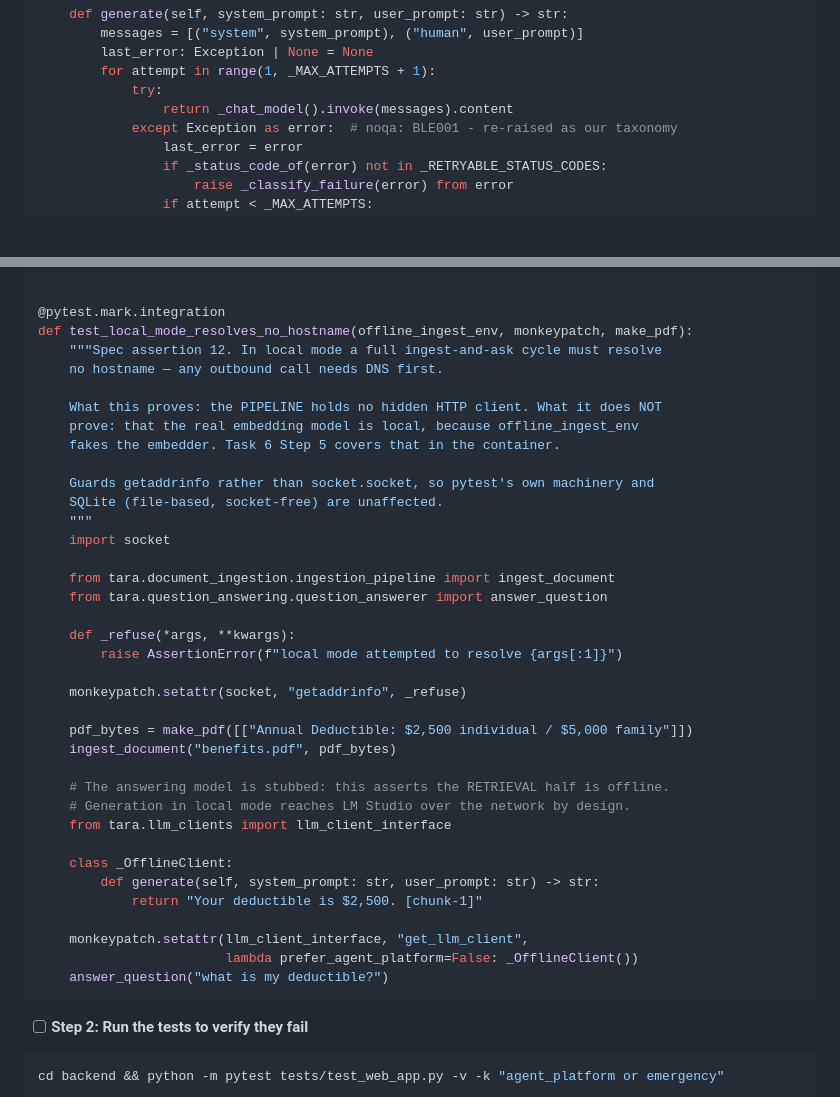
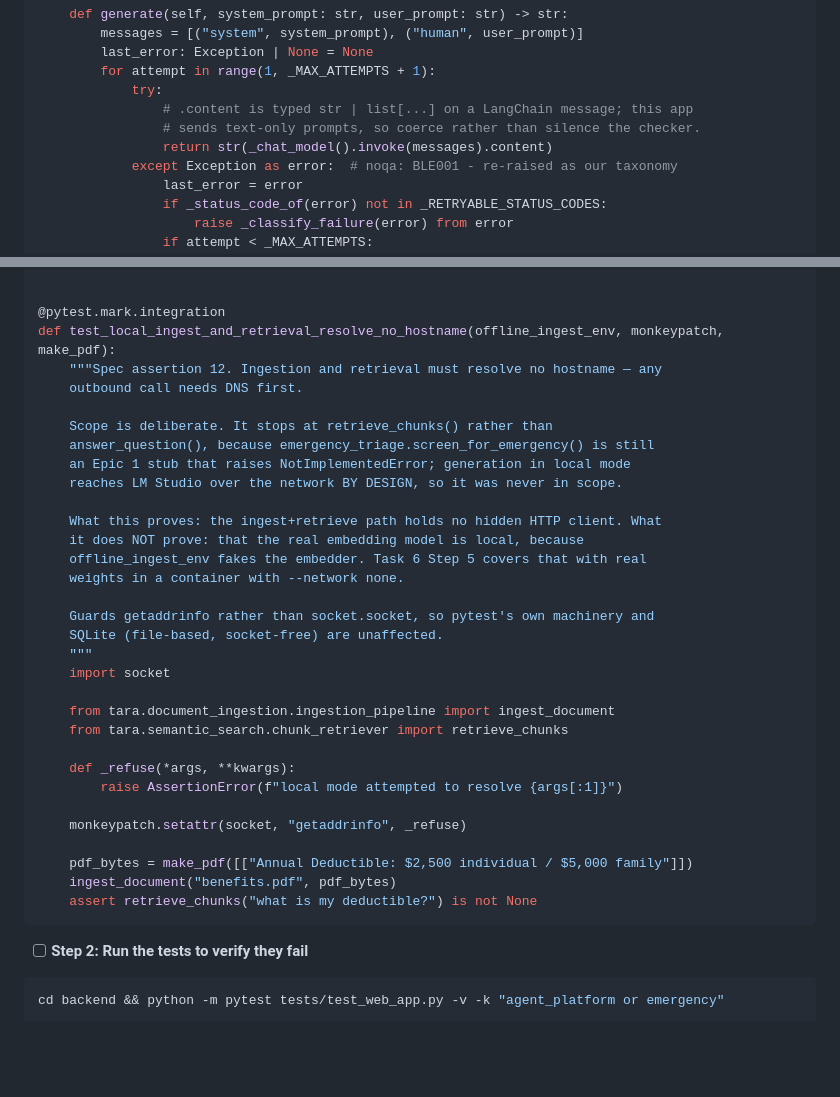
Before and after one commit to MurtazaN/TaRa_Health, a Markdown page: docs/epic0_foundation/M5_model_backends_plan.md, 2 parts joined by grey strips. GitHub-like rendering; blank space fills up the shorter version.

Commit message:
fix: correct two runtime defects and a typing risk found in the M5 plan pre-flight scan

````diff
--- a/docs/epic0_foundation/M5_model_backends_plan.md
+++ b/docs/epic0_foundation/M5_model_backends_plan.md
@@ -1144,7 +1144,9 @@ class AgentPlatformClient:
         last_error: Exception | None = None
         for attempt in range(1, _MAX_ATTEMPTS + 1):
             try:
-                return _chat_model().invoke(messages).content
+                # .content is typed str | list[...] on a LangChain message; this app
+                # sends text-only prompts, so coerce rather than silence the checker.
+                return str(_chat_model().invoke(messages).content)
             except Exception as error:  # noqa: BLE001 - re-raised as our taxonomy
                 last_error = error
                 if _status_code_of(error) not in _RETRYABLE_STATUS_CODES:
@@ -1251,13 +1253,19 @@ def test_emergency_answers_while_agent_platform_is_down(client, monkeypatch):
 
 
 @pytest.mark.integration
-def test_local_mode_resolves_no_hostname(offline_ingest_env, monkeypatch, make_pdf):
-    """Spec assertion 12. In local mode a full ingest-and-ask cycle must resolve
-    no hostname — any outbound call needs DNS first.
-
-    What this proves: the PIPELINE holds no hidden HTTP client. What it does NOT
-    prove: that the real embedding model is local, because offline_ingest_env
-    fakes the embedder. Task 6 Step 5 covers that in the container.
+def test_local_ingest_and_retrieval_resolve_no_hostname(offline_ingest_env, monkeypatch, make_pdf):
+    """Spec assertion 12. Ingestion and retrieval must resolve no hostname — any
+    outbound call needs DNS first.
+
+    Scope is deliberate. It stops at retrieve_chunks() rather than
+    answer_question(), because emergency_triage.screen_for_emergency() is still
+    an Epic 1 stub that raises NotImplementedError; generation in local mode
+    reaches LM Studio over the network BY DESIGN, so it was never in scope.
+
+    What this proves: the ingest+retrieve path holds no hidden HTTP client. What
+    it does NOT prove: that the real embedding model is local, because
+    offline_ingest_env fakes the embedder. Task 6 Step 5 covers that with real
+    weights in a container with --network none.
 
     Guards getaddrinfo rather than socket.socket, so pytest's own machinery and
     SQLite (file-based, socket-free) are unaffected.
@@ -1265,7 +1273,7 @@ def test_local_mode_resolves_no_hostname(offline_ingest_env, monkeypatch, make_p
     import socket
 
     from tara.document_ingestion.ingestion_pipeline import ingest_document
-    from tara.question_answering.question_answerer import answer_question
+    from tara.semantic_search.chunk_retriever import retrieve_chunks
 
     def _refuse(*args, **kwargs):
         raise AssertionError(f"local mode attempted to resolve {args[:1]}")
@@ -1274,18 +1282,7 @@ def test_local_mode_resolves_no_hostname(offline_ingest_env, monkeypatch, make_p
 
     pdf_bytes = make_pdf([["Annual Deductible: $2,500 individual / $5,000 family"]])
     ingest_document("benefits.pdf", pdf_bytes)
-
-    # The answering model is stubbed: this asserts the RETRIEVAL half is offline.
-    # Generation in local mode reaches LM Studio over the network by design.
-    from tara.llm_clients import llm_client_interface
-
-    class _OfflineClient:
-        def generate(self, system_prompt: str, user_prompt: str) -> str:
-            return "Your deductible is $2,500. [chunk-1]"
-
-    monkeypatch.setattr(llm_client_interface, "get_llm_client",
-                        lambda prefer_agent_platform=False: _OfflineClient())
-    answer_question("what is my deductible?")
+    assert retrieve_chunks("what is my deductible?") is not None
 ```
 
 - [ ] **Step 2: Run the tests to verify they fail**
````
